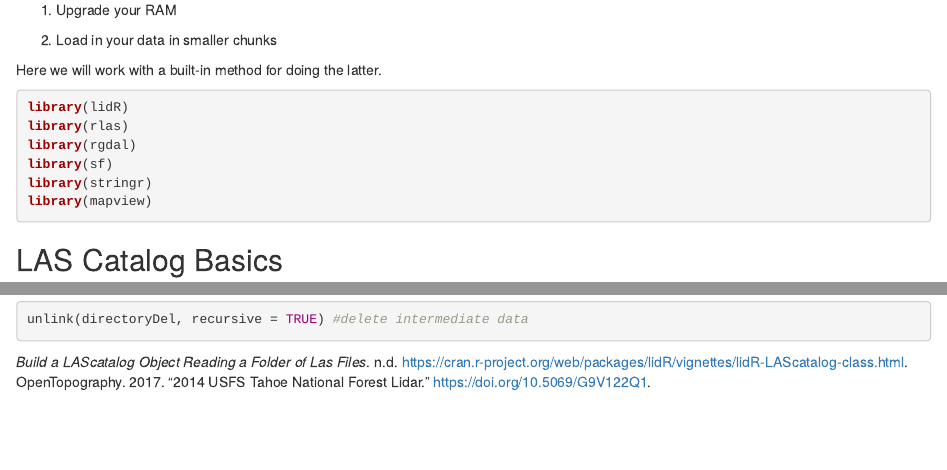
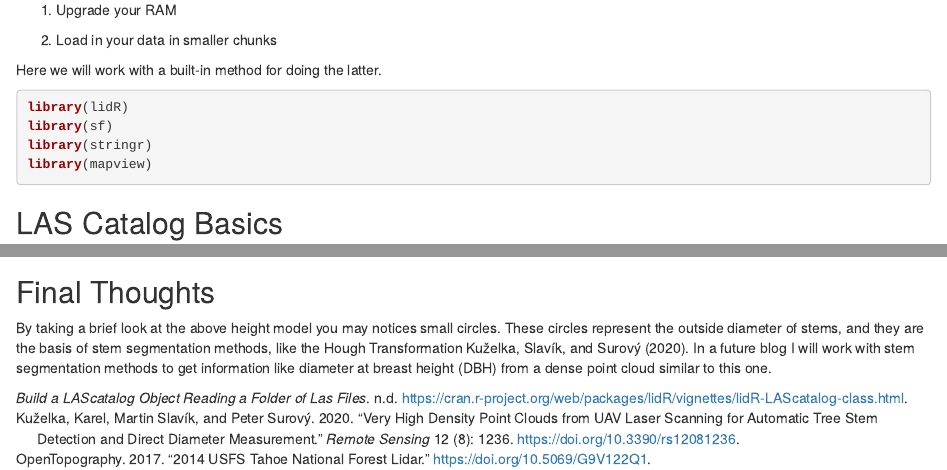
Before and after one commit to samshott/NumbersInNature, an R Markdown document (content/posts/2022-04-14-point-cloud-segmenter/index.en-us.Rmd): the page in a window 1100 px wide, from 260 px down, and a second part further down, joined at a grey line. Rendered offline with R 4.5, knitr and Pandoc, with nearby package versions; some code elsewhere in the file could not run offline.

Commit message:
P.C. Seg Post: add final thoughts
also change a few spelling errors

````diff
--- a/content/posts/2022-04-14-point-cloud-segmenter/index.en-us.Rmd
+++ b/content/posts/2022-04-14-point-cloud-segmenter/index.en-us.Rmd
@@ -31,8 +31,6 @@ Here we will work with a built-in method for doing the latter.
 
 ```{r packages, warning=FALSE, message=FALSE}
 library(lidR)
-library(rlas)
-library(rgdal)
 library(sf)
 library(stringr)
 library(mapview)
@@ -142,3 +140,7 @@ terra::writeRaster(raster_norm, "~LasNorm_0-15ft_Raster.tif", overwrite = TRUE)
 
 unlink(directoryDel, recursive = TRUE) #delete intermediate data
 ```
+
+## Final Thoughts
+
+By taking a brief look at the above height model you may notices small circles. These circles represent the outside diameter of stems, and they are the basis of stem segmentation methods, like the Hough Transformation @kuzelka2020. In a future blog I will work with stem segmentation methods to get information like diameter at breast height (DBH) from a dense point cloud similar to this one.
--- a/content/posts/2022-04-14-point-cloud-segmenter/references.yaml
+++ b/content/posts/2022-04-14-point-cloud-segmenter/references.yaml
@@ -23,3 +23,22 @@ references:
   title: Build a LAScatalog object reading a folder of las files
   type: book
   URL: "https://cran.r-project.org/web/packages/lidR/vignettes/lidR-LAScatalog-class.html"
+- id: kuzelka2020
+  accessed: "16:51:38"
+  author:
+  - family: Kuželka
+    given: Karel
+  - family: Slavík
+    given: Martin
+  - family: Surový
+    given: Peter
+  container-title: Remote Sensing
+  DOI: 10.3390/rs12081236
+  ISSN: 2072-4292
+  issue: 8
+  issued: 2020-01
+  key: R95QX5K8
+  language: en
+  libraryID: 1
+  Number: 8
+  page: 1236
@@ -26 +49,6 @@ references:
+  title: Very High Density Point Clouds from UAV Laser Scanning for
+    Automatic Tree Stem Detection and Direct Diameter Measurement
+  type: article-journal
+  URL: "https://www.mdpi.com/2072-4292/12/8/1236"
+  volume: 12
 ...
````
Also changed, not shown: content/posts/2022-04-14-point-cloud-segmenter/index.en-us.html, static/posts/2022-04-14-point-cloud-segmenter/index.en-us_files/figure-html/CHM-1.png (deleted), static/posts/2022-04-14-point-cloud-segmenter/index.en-us_files/figure-html/Normalize cat-1.png (deleted), static/posts/2022-04-14-point-cloud-segmenter/index.en-us_files/figure-html/chunk setup-1.png (deleted), static/posts/2022-04-14-point-cloud-segmenter/index.en-us_files/figure-html/unnamed-chunk-1-1.png (deleted), content/posts/2022-04-14-point-cloud-segmenter/index.en-us.Rmd (8 more changed lines), content/posts/2022-04-14-point-cloud-segmenter/references.yaml (4 more changed lines).
